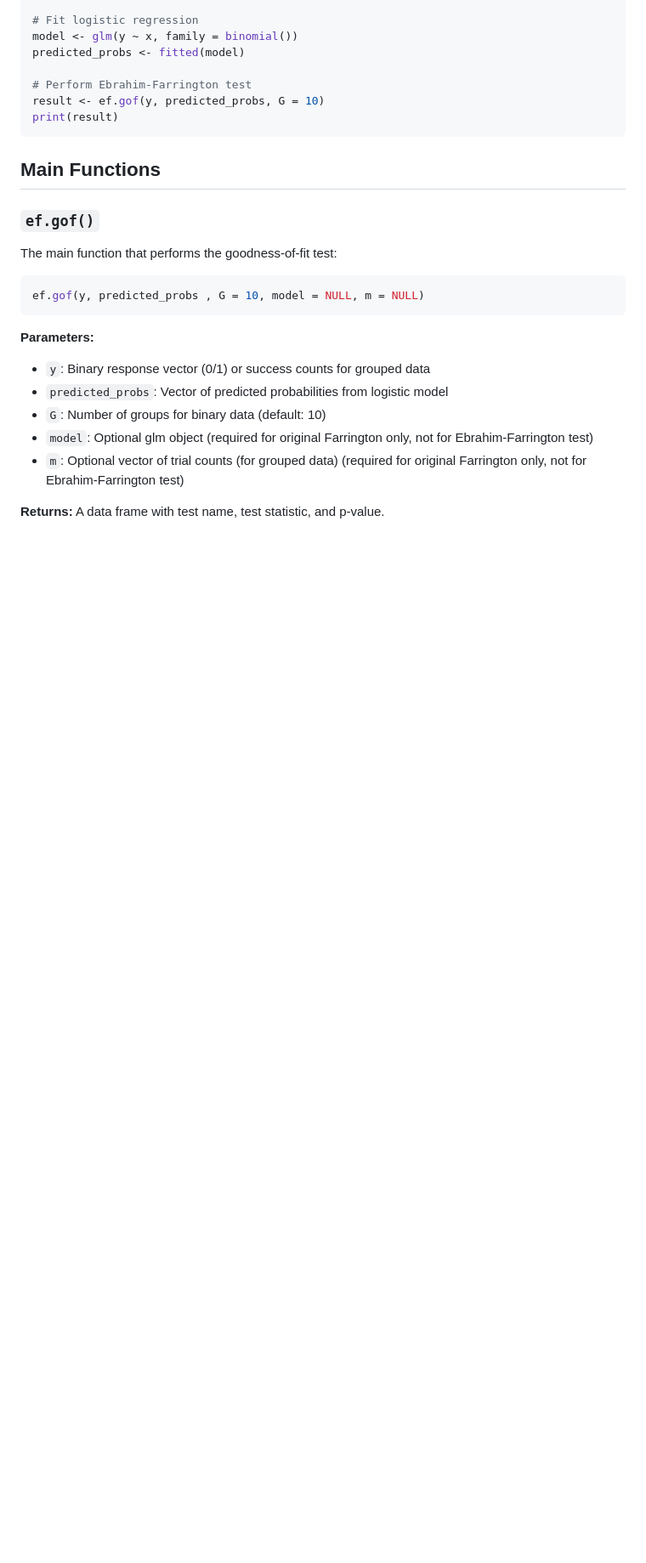
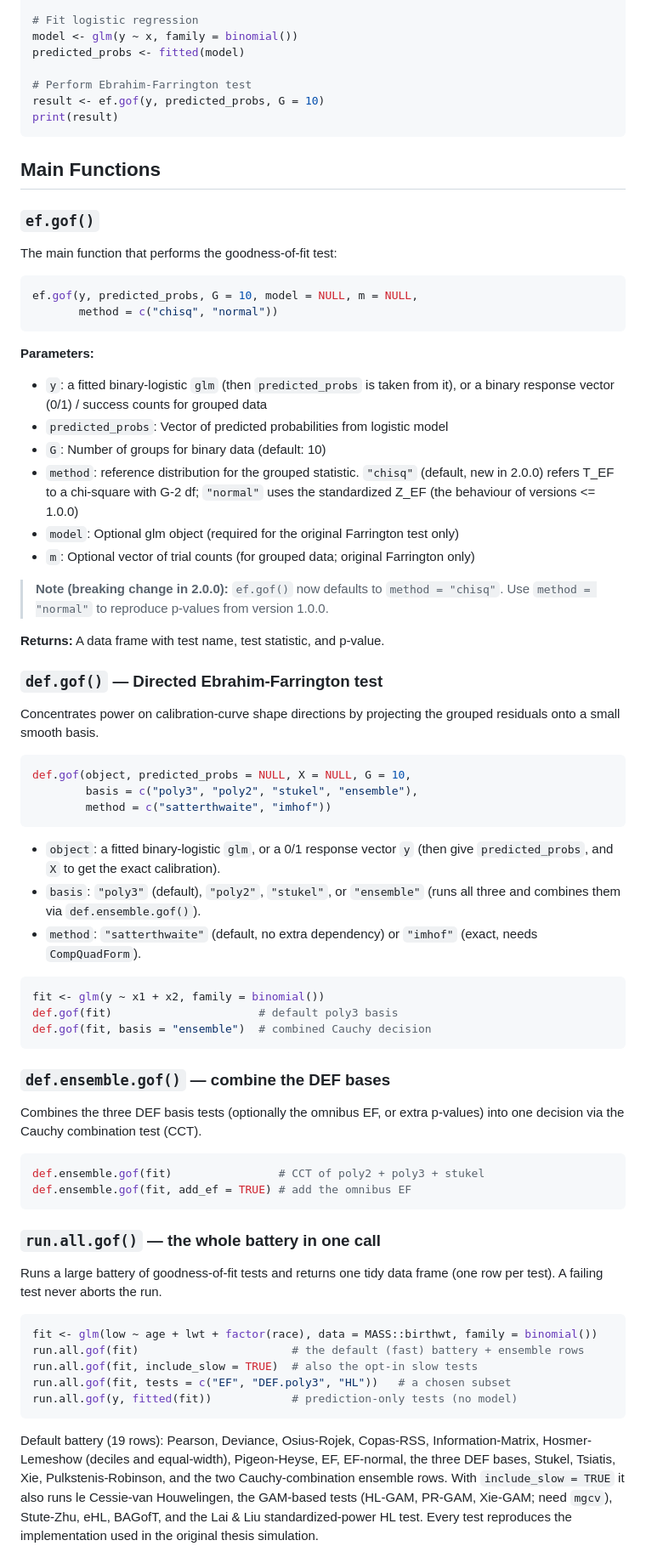
Before and after one commit to ebrahimkhaled/ebrahim.gof, a Markdown page: README.md, the part around one of its changes. Shown at 85% size. GitHub-like rendering; blank space fills up the shorter version.

````diff
--- a/README.md
+++ b/README.md
@@ -66,16 +70,72 @@ print(result)
 The main function that performs the goodness-of-fit test:
 
 ```r
-ef.gof(y, predicted_probs , G = 10, model = NULL, m = NULL)
+ef.gof(y, predicted_probs, G = 10, model = NULL, m = NULL,
+       method = c("chisq", "normal"))
 ```
 
 **Parameters:**
-- `y`: Binary response vector (0/1) or success counts for grouped data
+- `y`: a fitted binary-logistic `glm` (then `predicted_probs` is taken from it), or a binary response vector (0/1) / success counts for grouped data
 - `predicted_probs`: Vector of predicted probabilities from logistic model
 - `G`: Number of groups for binary data (default: 10)
-- `model`: Optional glm object (required for original Farrington  only, not for Ebrahim-Farrington test)
-- `m`: Optional vector of trial counts (for grouped data) (required for original Farrington  only, not for Ebrahim-Farrington test)
+- `method`: reference distribution for the grouped statistic. `"chisq"` (default, new in 2.0.0) refers T_EF to a chi-square with G-2 df; `"normal"` uses the standardized Z_EF (the behaviour of versions <= 1.0.0)
+- `model`: Optional glm object (required for the original Farrington test only)
+- `m`: Optional vector of trial counts (for grouped data; original Farrington only)
 
+> **Note (breaking change in 2.0.0):** `ef.gof()` now defaults to `method = "chisq"`. Use `method = "normal"` to reproduce p-values from version 1.0.0.
 
 **Returns:**
 A data frame with test name, test statistic, and p-value.
+
+### `def.gof()` — Directed Ebrahim-Farrington test
+
+Concentrates power on calibration-curve shape directions by projecting the
+grouped residuals onto a small smooth basis.
+
+```r
+def.gof(object, predicted_probs = NULL, X = NULL, G = 10,
+        basis = c("poly3", "poly2", "stukel", "ensemble"),
+        method = c("satterthwaite", "imhof"))
+```
+
+- `object`: a fitted binary-logistic `glm`, or a 0/1 response vector `y` (then give `predicted_probs`, and `X` to get the exact calibration).
+- `basis`: `"poly3"` (default), `"poly2"`, `"stukel"`, or `"ensemble"` (runs all three and combines them via `def.ensemble.gof()`).
+- `method`: `"satterthwaite"` (default, no extra dependency) or `"imhof"` (exact, needs `CompQuadForm`).
+
+```r
+fit <- glm(y ~ x1 + x2, family = binomial())
+def.gof(fit)                      # default poly3 basis
+def.gof(fit, basis = "ensemble")  # combined Cauchy decision
+```
+
+### `def.ensemble.gof()` — combine the DEF bases
+
+Combines the three DEF basis tests (optionally the omnibus EF, or extra
+p-values) into one decision via the Cauchy combination test (CCT).
+
+```r
+def.ensemble.gof(fit)                # CCT of poly2 + poly3 + stukel
+def.ensemble.gof(fit, add_ef = TRUE) # add the omnibus EF
+```
+
+### `run.all.gof()` — the whole battery in one call
+
+Runs a large battery of goodness-of-fit tests and returns one tidy data frame
+(one row per test). A failing test never aborts the run.
+
+```r
+fit <- glm(low ~ age + lwt + factor(race), data = MASS::birthwt, family = binomial())
+run.all.gof(fit)                       # the default (fast) battery + ensemble rows
+run.all.gof(fit, include_slow = TRUE)  # also the opt-in slow tests
+run.all.gof(fit, tests = c("EF", "DEF.poly3", "HL"))   # a chosen subset
+run.all.gof(y, fitted(fit))            # prediction-only tests (no model)
+```
+
+Default battery (19 rows): Pearson, Deviance, Osius-Rojek, Copas-RSS,
+Information-Matrix, Hosmer-Lemeshow (deciles and equal-width), Pigeon-Heyse, EF,
+EF-normal, the three DEF bases, Stukel, Tsiatis, Xie, Pulkstenis-Robinson, and
+the two Cauchy-combination ensemble rows. With `include_slow = TRUE` it also runs
+le Cessie-van Houwelingen, the GAM-based tests (HL-GAM, PR-GAM, Xie-GAM; need
+`mgcv`), Stute-Zhu, eHL, BAGofT, and the Lai & Liu standardized-power HL test.
+Every test reproduces the implementation used in the original thesis simulation.
+
````
Also changed, not shown: other parts of README.md (+44 -7 lines), vignettes/power_size_def.png (added), 1 other file.
